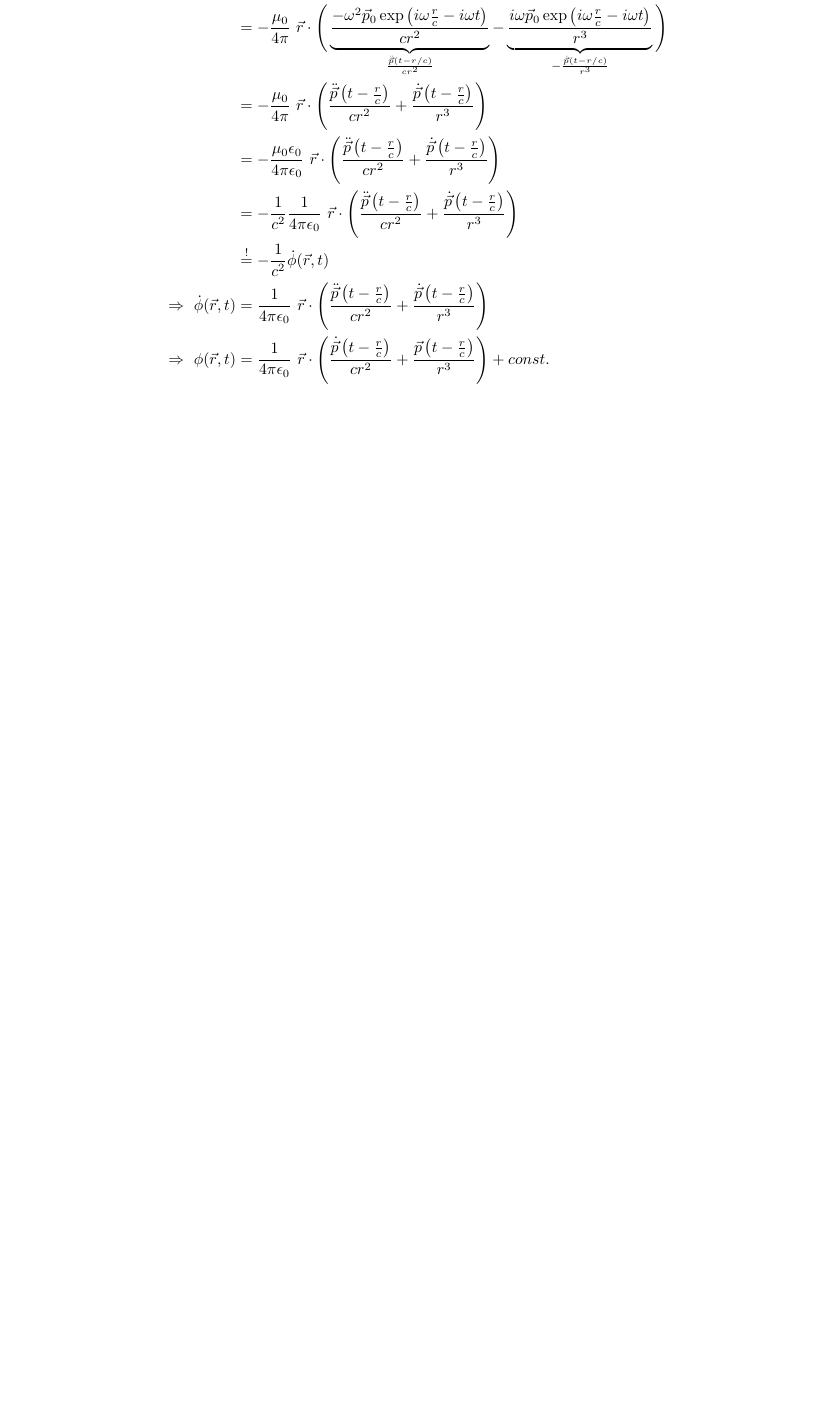
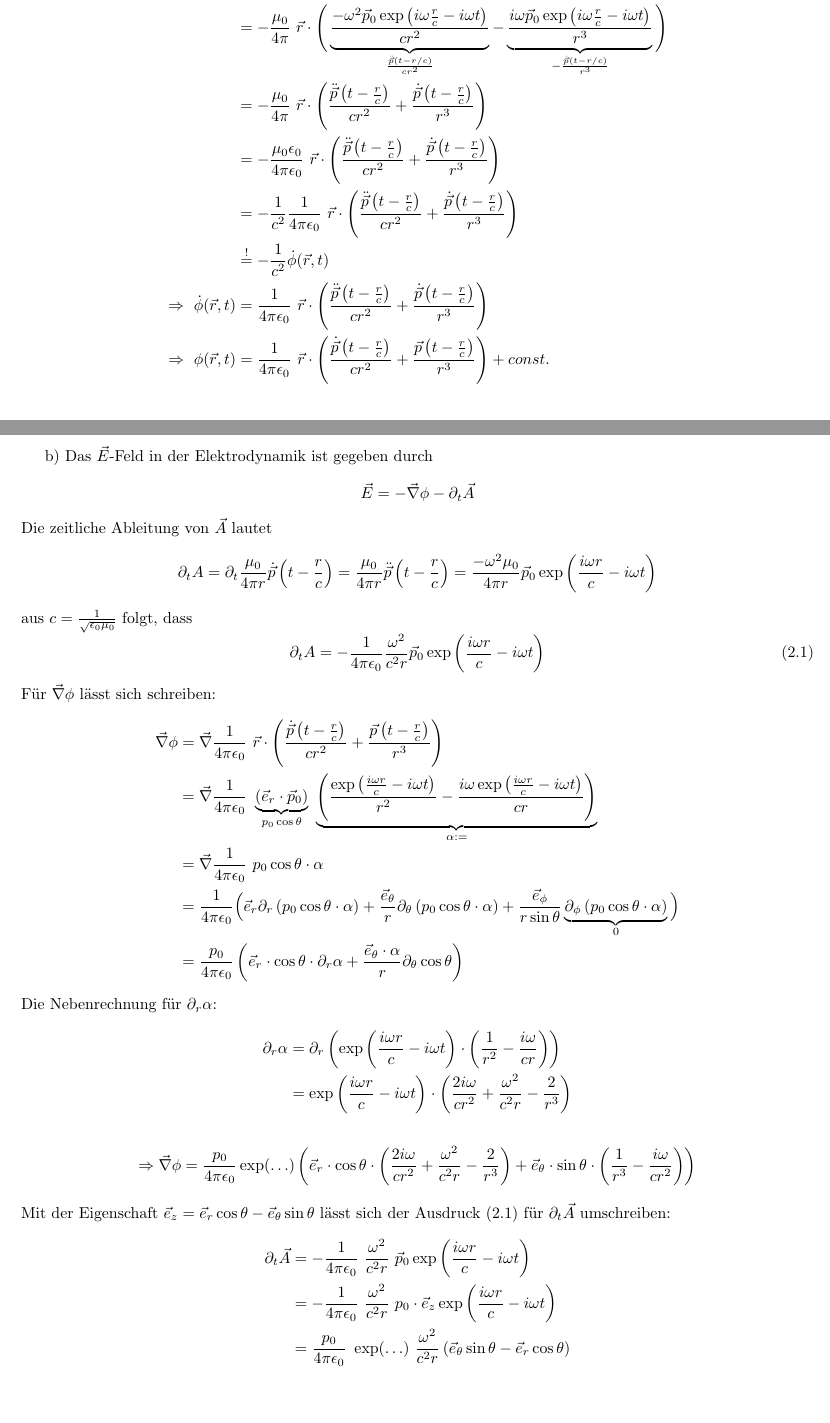
Before and after one commit to dormail/physics2, a LaTeX document (blatt22/bearbeitung.tex): part of page 2 of 2 before the commit and two parts of pages 2 and 3 of 4 after it, the two joined at a grey line, cut so that both start at the same text, the shorter picture padded with empty space. Compiled offline with pdfLaTeX.

Commit message:
aufgabe 1dc, 2ab added

```diff
--- a/blatt22/bearbeitung.tex
+++ b/blatt22/bearbeitung.tex
@@ -24,6 +24,7 @@
 % div und rot
 \newcommand{\diver}{\vec \nabla \cdot}
 \newcommand{\rot}{\vec \nabla \times}
+\newcommand{\grad}{\vec \nabla}
 
 % hyperbolische funktionen
 \newcommand{\arsinh}{\text{arsinh}}
@@ -171,3 +214,90 @@ Dann lässt sich für die Divergenz des Vektorpotentials zeigen:
 		\right) + const.
 \end{align*}
 
+\newpage
+b) Das $\vec E$-Feld in der Elektrodynamik ist gegeben durch
+\[ \vec E = -\grad \phi - \delt \vec A \]
+Die zeitliche Ableitung von $\vec A$ lautet
+\[ \delt A
+	= \delt \frac{\mu_0}{4\pi r} \dot{\vec p} \left(t - \frac rc\right)
+	= \frac{\mu_0}{4\pi r} \ddot{\vec p} \left(t - \frac rc\right)
+	= \frac{-\omega^2 \mu_0}{4\pi r} \vec p_0 \exp\left(\frac{i\omega r}{c} - i\omega t \right)
+\]
+aus $c = \frac{1}{\sqrt{\epsz \mu_0}}$ folgt, dass
+\[ \delt A
+	= - \frac{1}{4\pi\epsz} \frac{\omega^2}{c^2 r} \vec p_0 \exp\left(\frac{i\omega r}{c} - i\omega t \right)
+	\tag{2.1}
+\]
+Für $\grad \phi$ lässt sich schreiben:
+\begin{align*}
+	\grad \phi
+	&= \grad
+		\frac{1}{4\pi\epsz}  \ \vec r \cdot
+		\left(
+			\frac{\dot{\vec p} \left(t - \frac rc \right)}{cr^2}
+			+ \frac{\vec p\left( t - \frac rc \right)}{r^3}
+		\right) \\
+	% umschreiben in e funktion
+	&= \grad
+		\frac{1}{4\pi\epsz}  \
+		\underbrace{(\vec e_r \cdot \vec p_0)}_{p_0 \cos\theta} \
+		\underbrace{\left(
+			\frac{\exp\left(\frac{i\omega r}{c} - i\omega t \right)}{r^2}
+			-
+			\frac{i\omega \exp\left(\frac{i\omega r}{c} - i\omega t \right)}{cr}
+		\right)}_{\alpha :=} \\
+	&= \grad
+		\frac{1}{4\pi\epsz} \ p_0 \cos\theta \cdot  \alpha \\
+	% definiton des gradienten einsetzen
+	&= \kco \Big(
+	\vec e_r \delr \left(p_0 \cos\theta \cdot \alpha \right) +
+	\frac{\vec e_\theta}{r} \del_\theta \left(p_0 \cos\theta \cdot \alpha \right)
+	+ \frac{\vec e_\phi}{r\sin\theta}
+	\underbrace{\del_\phi \left(p_0 \cos\theta \cdot \alpha \right)}_{0}
+	\Big) \\
+	% ableitungen richtig setzen
+	&= \frac{p_0}{4\pi\epsz} \left(
+		\vec e_r \cdot \cos\theta \cdot \delr\alpha
+		+
+		\frac{\vec e_\theta \cdot \alpha}{r} \del_\theta \cos\theta
+	\right)
+\end{align*}
+Die Nebenrechnung für $\delr \alpha$:
+\begin{align*}
+	\delr \alpha
+	&= \delr \left(\exp\left(\frac{i\omega r}{c} - i\omega t \right) \cdot
+		\left(\frac{1}{r^2} - \frac{i\omega}{cr} \right)
+	\right) \\
+	&=
+		\exp\left(\frac{i\omega r}{c} - i\omega t \right)
+		\cdot \left(\frac{2i\omega}{cr^2} + \frac{\omega^2}{c^2r} -\frac{2}{r^3} \right)
+\end{align*}
+% einsetzen der Nebenrechnung in Hauptrechnung
+\begin{align*}
+	\Rightarrow
+	\grad \phi
+	&= \frac{p_0}{4\pi\epsz} \exp(\hdots)
+	\left(
+		\vec e_r \cdot \cos\theta \cdot
+		\left(\frac{2i\omega}{cr^2} + \frac{\omega^2}{c^2r} -\frac{2}{r^3} \right)
+		+
+		\vec e_\theta \cdot \sin\theta \cdot \left(\frac{1}{r^3} - \frac{i\omega}{cr^2} \right)
+	\right)
+\end{align*}
+Mit der Eigenschaft $\vec e_z = \vec e_r \cos\theta - \vec e_\theta \sin\theta$ lässt sich der
+Ausdruck (2.1) für $\delt \vec A$ umschreiben:
+\begin{align*}
+	\delt \vec A
+	&= - \frac{1}{4\pi\epsz} \ \frac{\omega^2}{c^2 r} \
+	\vec p_0 \exp\left(\frac{i\omega r}{c} - i\omega t \right) \\
+	% \vec p_0 umschreiben
+	&= - \frac{1}{4\pi\epsz} \ \frac{\omega^2}{c^2 r} \
+	p_0 \cdot \vec e_z \exp\left(\frac{i\omega r}{c} - i\omega t \right) \\
+	&= \frac{p_0}{4\pi\epsz} \
+	\exp(\hdots)  \
+	\frac{\omega^2}{c^2 r}
+	\left(\vec e_\theta \sin\theta - \vec e_r \cos\theta \right)
+	\\
+\end{align*}
+
+\newpage
```
Also changed, not shown: blatt22/bearbeitung.pdf, blatt22/bearbeitung.tex (61 more changed lines).
